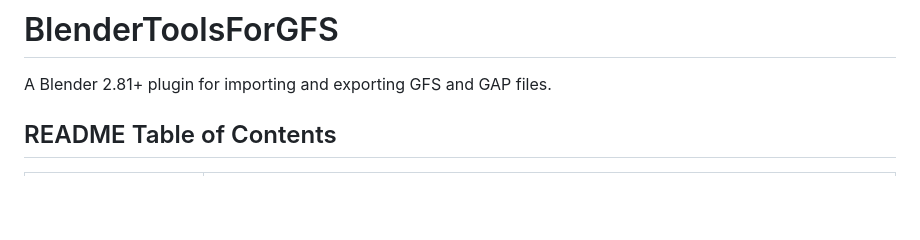
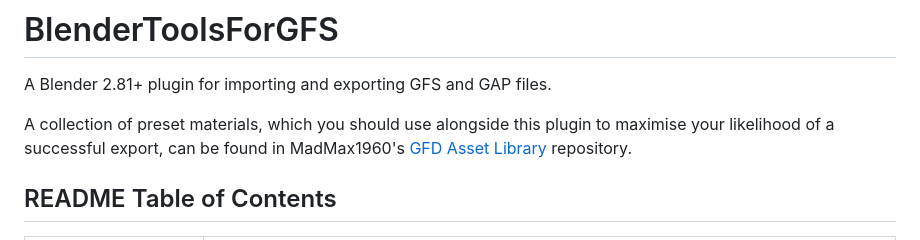
Before and after one commit to Pherakki/BlenderToolsForGFS, a Markdown page: README.md, the part around the change. Rendered like a GitHub page; blank space fills up the shorter version.

```diff
--- a/README.md
+++ b/README.md
@@ -1,5 +1,7 @@
 # BlenderToolsForGFS
 A Blender 2.81+ plugin for importing and exporting GFS and GAP files.
+
+A collection of preset materials, which you should use alongside this plugin to maximise your likelihood of a successful export, can be found in MadMax1960's [GFD Asset Library](https://github.com/MadMax1960/gfd-asset-library) repository.
 
 <!--
 #### ⚠ IMPORTANT NOTE ⚠
```
